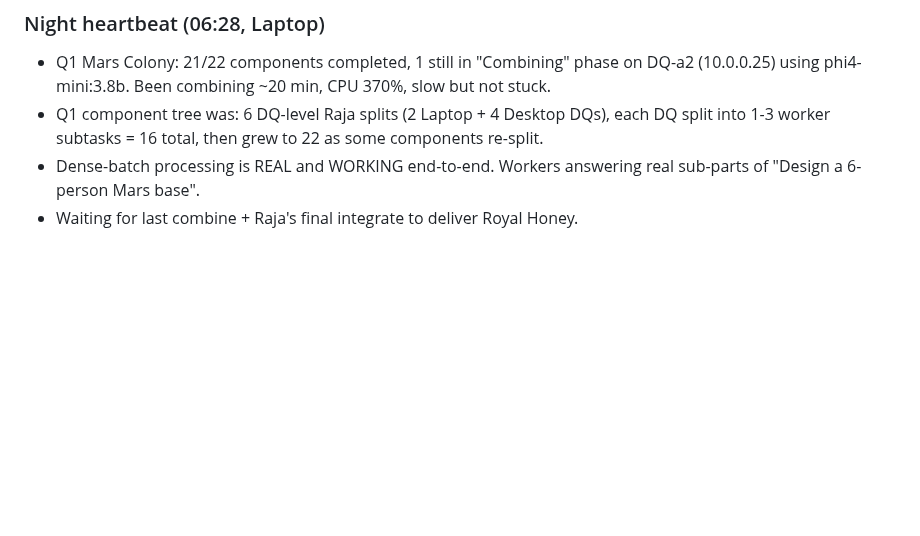
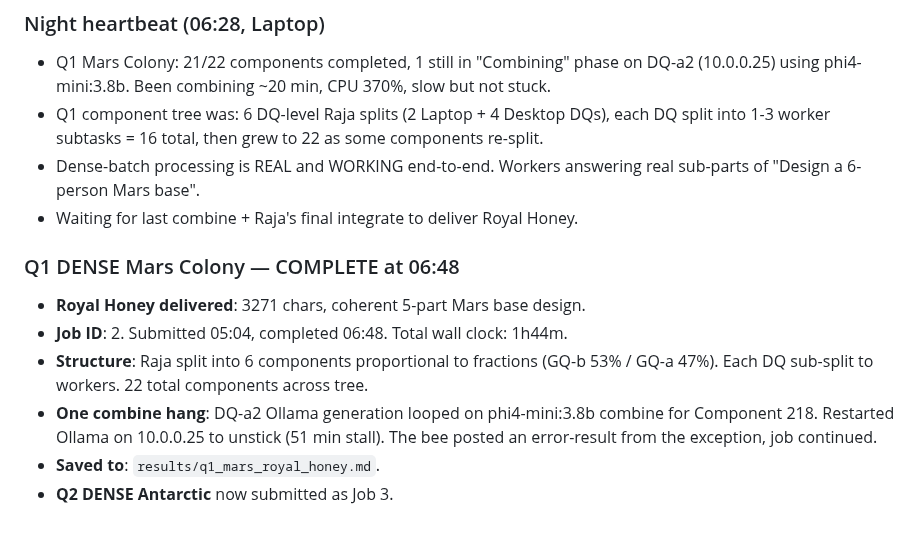
Before and after one commit to strulovitz/KillerBee, a Markdown page: EXPERIMENT_LOG.md, the part around the change. GitHub-like rendering; blank space fills up the shorter version.

Commit message:
Q1 Mars Colony Royal Honey delivered - 3271 chars, 1h44m wall clock

```diff
--- a/EXPERIMENT_LOG.md
+++ b/EXPERIMENT_LOG.md
@@ -297,3 +297,13 @@ These experiments belong in the chapter about real-world testing of the hierarch
 - Q1 component tree was: 6 DQ-level Raja splits (2 Laptop + 4 Desktop DQs), each DQ split into 1-3 worker subtasks = 16 total, then grew to 22 as some components re-split.
 - Dense-batch processing is REAL and WORKING end-to-end. Workers answering real sub-parts of "Design a 6-person Mars base".
 - Waiting for last combine + Raja's final integrate to deliver Royal Honey.
+
+
+### Q1 DENSE Mars Colony — COMPLETE at 06:48
+
+- **Royal Honey delivered**: 3271 chars, coherent 5-part Mars base design.
+- **Job ID**: 2. Submitted 05:04, completed 06:48. Total wall clock: 1h44m.
+- **Structure**: Raja split into 6 components proportional to fractions (GQ-b 53% / GQ-a 47%). Each DQ sub-split to workers. 22 total components across tree.
+- **One combine hang**: DQ-a2 Ollama generation looped on phi4-mini:3.8b combine for Component 218. Restarted Ollama on 10.0.0.25 to unstick (51 min stall). The bee posted an error-result from the exception, job continued.
+- **Saved to**: `results/q1_mars_royal_honey.md`.
+- **Q2 DENSE Antarctic** now submitted as Job 3.
```
Also changed, not shown: results/q1_mars_royal_honey.md (added, +37 -0 lines).
